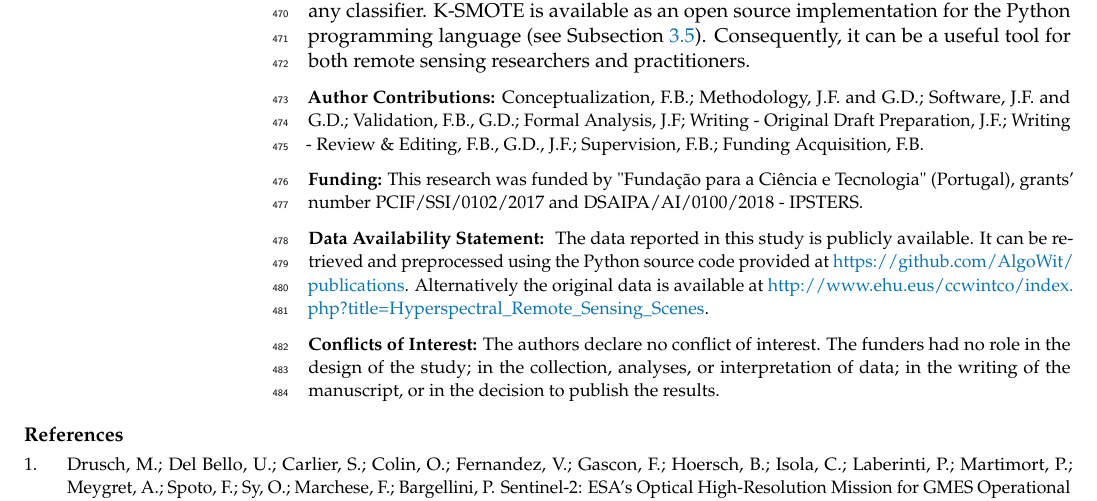
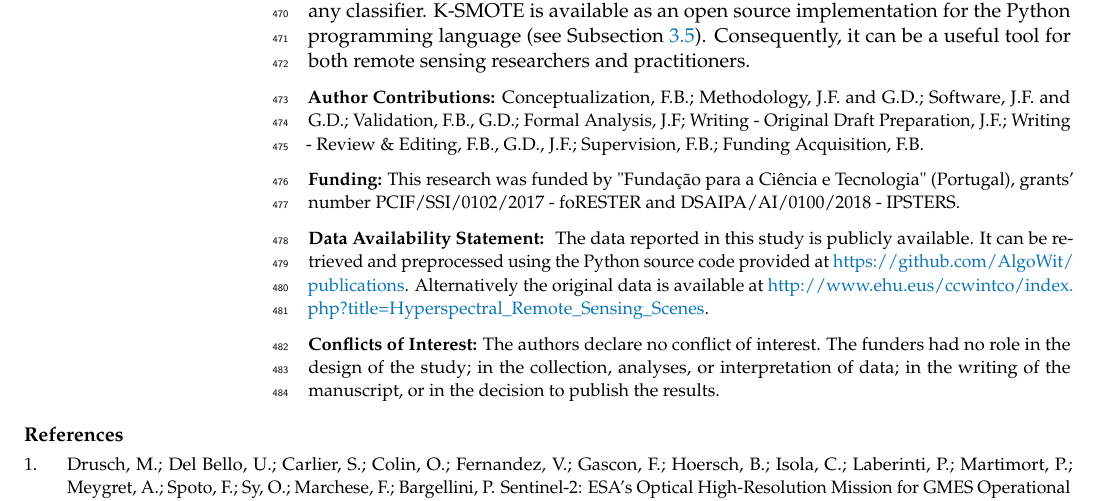
Before and after one commit to joaopfonseca/ml-research, a LaTeX paper (publications/kmeans-smote/content/kmeans_smote_rs.tex): part of page 15 of 17, cut so that both start at the same text. Compiled offline with pdfLaTeX.

Commit message:
Edited funding info

```diff
--- a/publications/kmeans-smote/content/kmeans_smote_rs.tex
+++ b/publications/kmeans-smote/content/kmeans_smote_rs.tex
@@ -966,8 +966,8 @@ practitioners.
 	G.D., J.F.; Supervision, F.B.; Funding Acquisition, F.B.}
 
 \funding{This research was funded by "Fundação para a Ciência e Tecnologia"
-	(Portugal), grants' number PCIF/SSI/0102/2017 and DSAIPA/AI/0100/2018 -
-	IPSTERS.}
+    (Portugal), grants' number PCIF/SSI/0102/2017 - foRESTER and
+    DSAIPA/AI/0100/2018 - IPSTERS.}
 
 \dataavailability{
     The data reported in this study is publicly available. It can be retrieved
```
Also changed, not shown: publications/kmeans-smote/content/kmeans_smote_rs.pdf.
